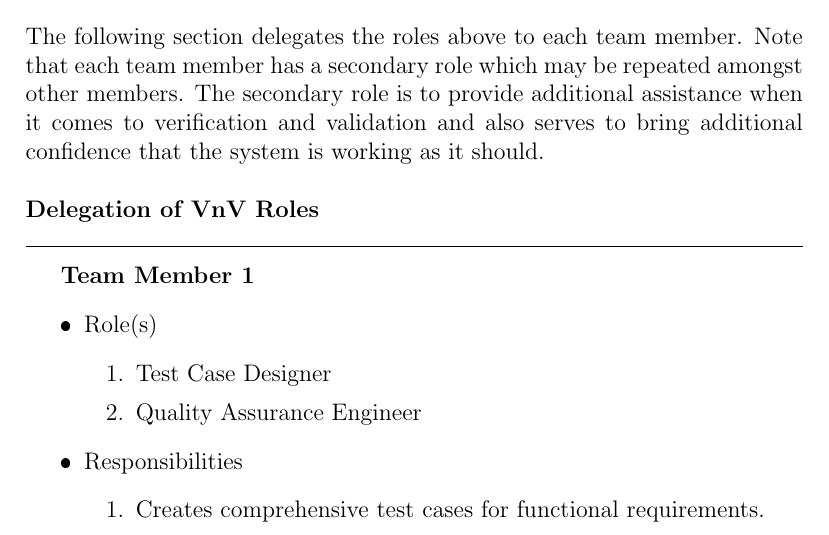
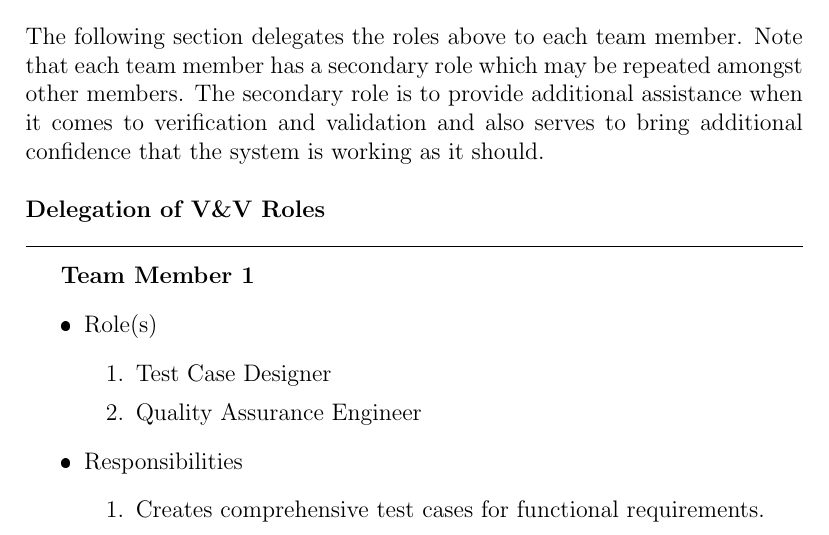
Before and after one commit to angelaw7/capstone, a LaTeX document (docs/VnVPlan/VnVPlan.tex): part of page 13 of 33, cut so that both start at the same text. The pictures show the PDF file docs/VnVPlan/VnVPlan.pdf that the author committed with the source.

Commit message:
style: change vnv in doc to v&v

```diff
--- a/docs/VnVPlan/VnVPlan.tex
+++ b/docs/VnVPlan/VnVPlan.tex
@@ -236,5 +236,5 @@ Attached below is a list of roles available in our VnV group along with the desc
 
-\noindent \textbf{VnV Roles}
+\noindent \textbf{V\&V Roles}
 \begin{itemize}
 	\item Test Case Designer
 	\begin{itemize}
@@ -283,7 +283,7 @@ Attached below is a list of roles available in our VnV group along with the desc
 role is to provide additional assistance when it comes to verification and validation and also serves to bring additional confidence that the system is working
 as it should. \\
 
-\noindent \textbf{Delegation of VnV Roles} \\
+\noindent \textbf{Delegation of V\&V Roles} \\
 
 \hrule
 \vspace{10pt}
```
Also changed, not shown: docs/VnVPlan/VnVPlan.pdf, docs/VnVPlan/VnVPlan.tex (2 more changed lines).
